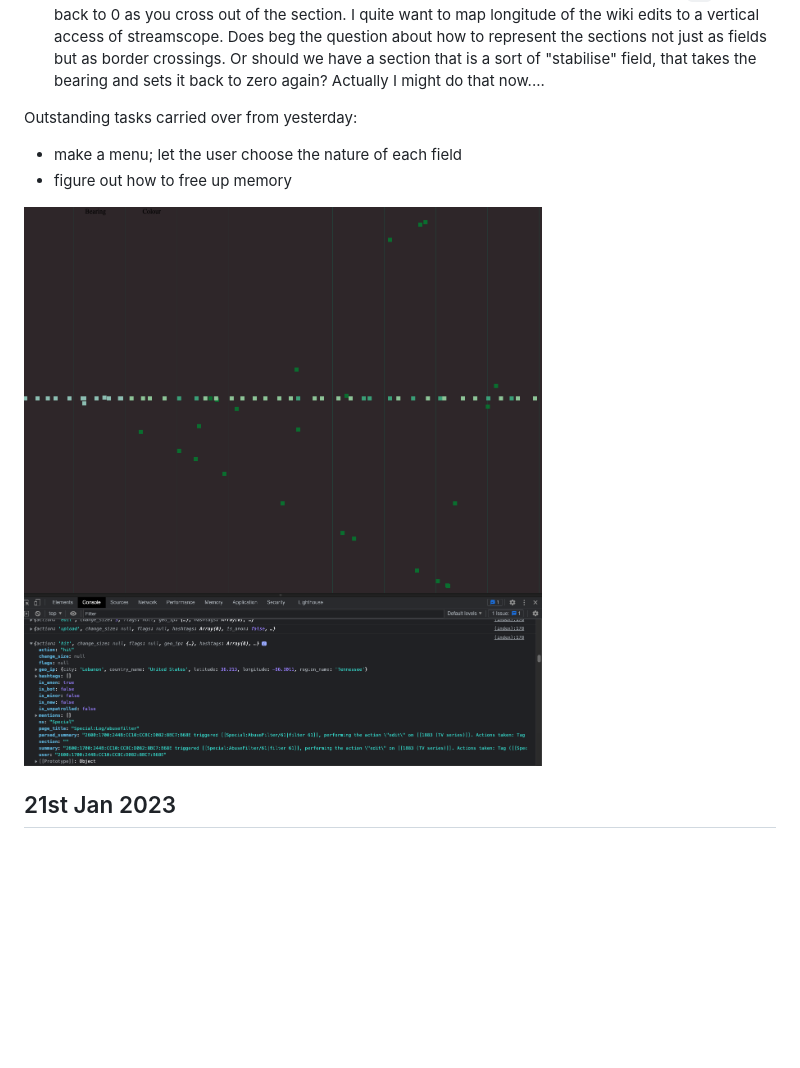
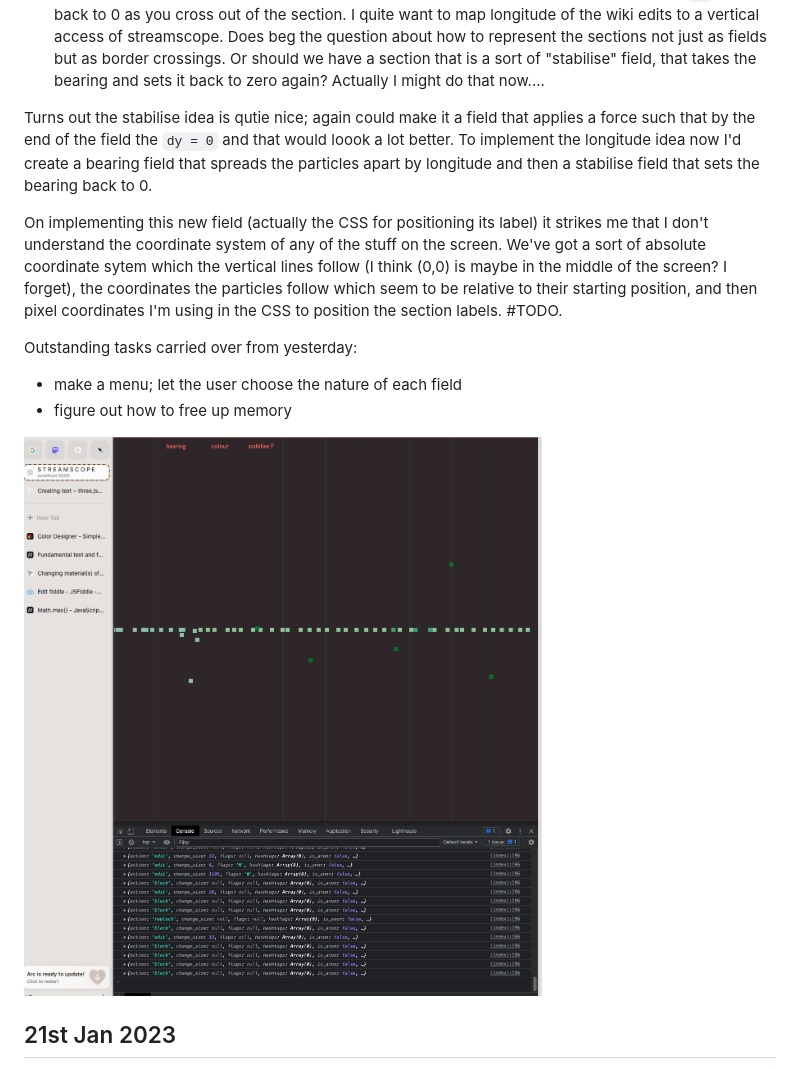
Before and after one commit to mikedewar/streamscope, a Markdown page: README.md, the part around the change. Drawn GitHub-style; pictures changed too: screenshots/streamscope_screenshot_220123.png; blank space fills up the shorter version.

Commit message:
small update to today's log and screenshot

```diff
--- a/README.md
+++ b/README.md
@@ -16,6 +16,10 @@ I woke up late, and my family sounds like it might be waking up early, so this c
 New thoughts:
 * even with just these two little hard coded transformations the tool is starting to do part of its job in the sense that I want to know more about the data as it flows across the screen. The tool right now does a terrible job at letting you find stuff out. Going to need to think about some section options that help you look into the data a bit more, like a "label" section or something.
 * could be fun to have an offset section, which is essentially the bearing section where the `dy` is set back to 0 as you cross out of the section. I quite want to map longitude of the wiki edits to a vertical access of streamscope. Does beg the question about how to represent the sections not just as fields but as border crossings. Or should we have a section that is a sort of "stabilise" field, that takes the bearing and sets it back to zero again? Actually I might do that now....
+
+Turns out the stabilise idea is qutie nice; again could make it a field that applies a force such that by the end of the field the `dy = 0` and that would loook a lot better. To implement the longitude idea now I'd create a bearing field that spreads the particles apart by longitude and then a stabilise field that sets the bearing back to 0.
+
+On implementing this new field (actually the CSS for positioning its label) it strikes me that I don't understand the coordinate system of any of the stuff on the screen. We've got a sort of absolute coordinate sytem which the vertical lines follow (I think (0,0) is maybe in the middle of the screen? I forget), the coordinates the particles follow which seem to be relative to their starting position, and then pixel coordinates I'm using in the CSS to position the section labels. #TODO.
 
 Outstanding tasks carried over from yesterday:
 * make a menu; let the user choose the nature of each field
```
